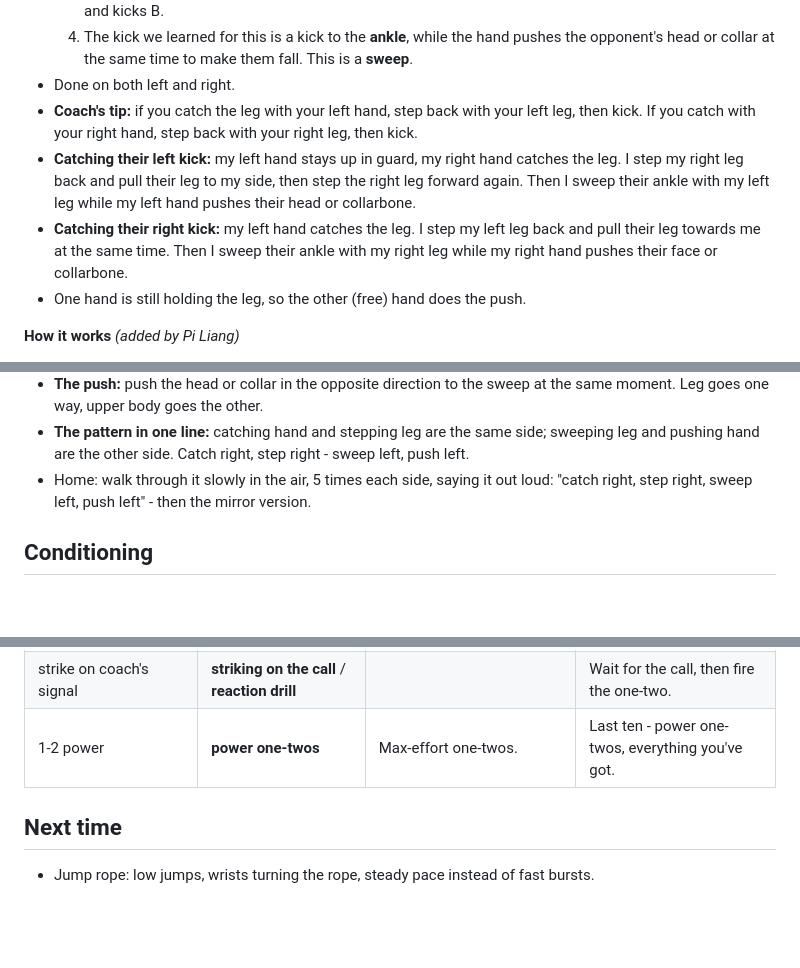
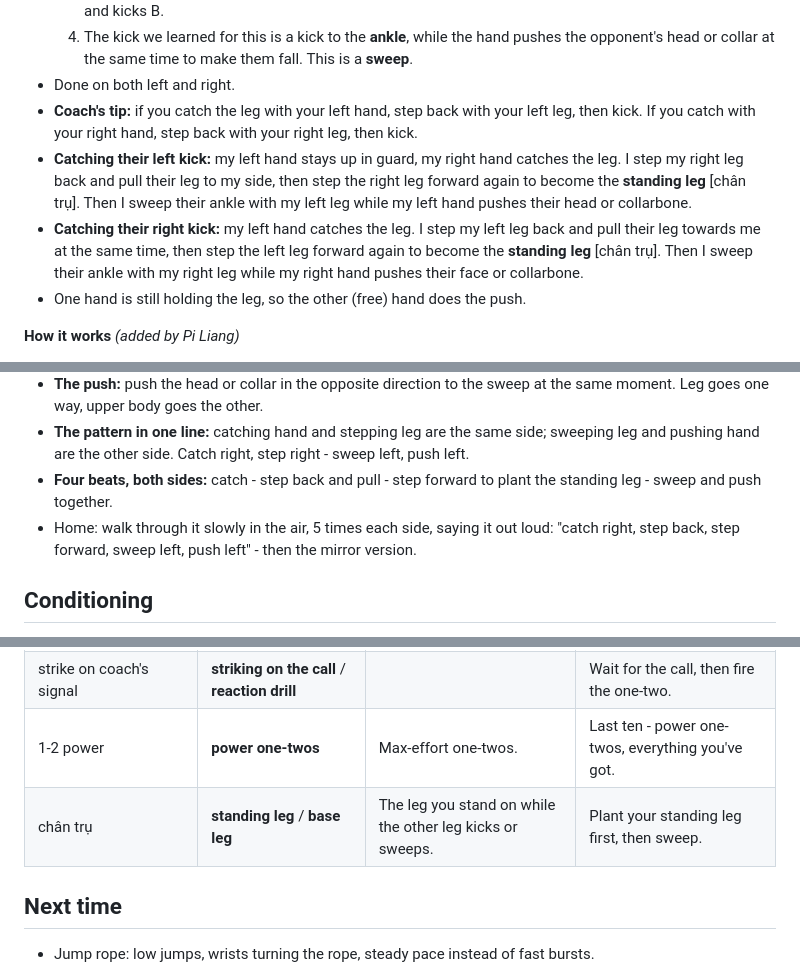
Before and after one commit to linhluong2991/muay-thai-training, a Markdown page: sessions/2026-10-16.md, 3 parts joined by grey strips. Rendered like a GitHub page; blank space fills up the shorter version.

Commit message:
Day 4: step forward to plant the standing leg on both sides
Co-Authored-By: Claude Opus 5.5 <noreply@anthropic.com>
Claude-Session: https://claude.ai/code/session_01WpqMw6x6mwYMMiEcF6r8e1

```diff
--- a/sessions/2026-10-16.md
+++ b/sessions/2026-10-16.md
@@ -57,8 +57,8 @@
   4. The kick we learned for this is a kick to the **ankle**, while the hand pushes the opponent's head or collar at the same time to make them fall. This is a **sweep**.
 - Done on both left and right.
 - **Coach's tip:** if you catch the leg with your left hand, step back with your left leg, then kick. If you catch with your right hand, step back with your right leg, then kick.
-- **Catching their left kick:** my left hand stays up in guard, my right hand catches the leg. I step my right leg back and pull their leg to my side, then step the right leg forward again. Then I sweep their ankle with my left leg while my left hand pushes their head or collarbone.
-- **Catching their right kick:** my left hand catches the leg. I step my left leg back and pull their leg towards me at the same time. Then I sweep their ankle with my right leg while my right hand pushes their face or collarbone.
+- **Catching their left kick:** my left hand stays up in guard, my right hand catches the leg. I step my right leg back and pull their leg to my side, then step the right leg forward again to become the **standing leg** [chân trụ]. Then I sweep their ankle with my left leg while my left hand pushes their head or collarbone.
+- **Catching their right kick:** my left hand catches the leg. I step my left leg back and pull their leg towards me at the same time, then step the left leg forward again to become the **standing leg** [chân trụ]. Then I sweep their ankle with my right leg while my right hand pushes their face or collarbone.
 - One hand is still holding the leg, so the other (free) hand does the push.
 
 **How it works** *(added by Pi Liang)*
@@ -68,7 +68,8 @@
 - **The sweep:** kick low and sweep through the ankle of their **standing** leg, shin or foot cutting in a low arc. It's a sweep, not a hard strike - you're taking the foot away, not trying to hurt the ankle.
 - **The push:** push the head or collar in the opposite direction to the sweep at the same moment. Leg goes one way, upper body goes the other.
 - **The pattern in one line:** catching hand and stepping leg are the same side; sweeping leg and pushing hand are the other side. Catch right, step right - sweep left, push left.
-- Home: walk through it slowly in the air, 5 times each side, saying it out loud: "catch right, step right, sweep left, push left" - then the mirror version.
+- **Four beats, both sides:** catch - step back and pull - step forward to plant the standing leg - sweep and push together.
+- Home: walk through it slowly in the air, 5 times each side, saying it out loud: "catch right, step back, step forward, sweep left, push left" - then the mirror version.
 
 ## Conditioning
 - Jump rope: 3 minutes (first time). 100 jumps, then stopped; finished the round in short bursts at a slower pace.
@@ -97,6 +98,7 @@
 | jump on the truck tire | **tire jumps** | | Thirty seconds of tire jumps, then plank. |
 | strike on coach's signal | **striking on the call** / **reaction drill** | | Wait for the call, then fire the one-two. |
 | 1-2 power | **power one-twos** | Max-effort one-twos. | Last ten - power one-twos, everything you've got. |
+| chân trụ | **standing leg** / **base leg** | The leg you stand on while the other leg kicks or sweeps. | Plant your standing leg first, then sweep. |
 
 ## Next time
 - Jump rope: low jumps, wrists turning the rope, steady pace instead of fast bursts.
```
